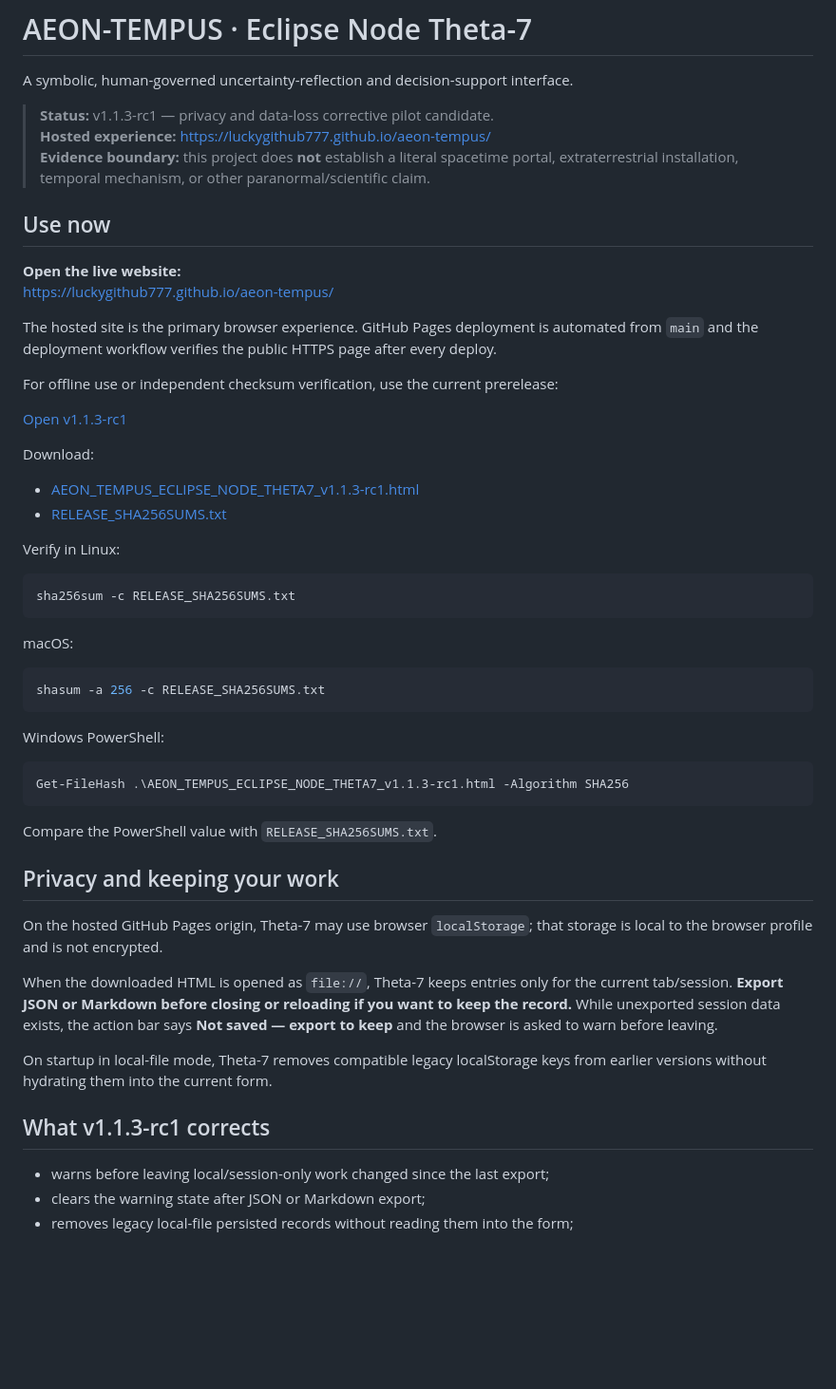
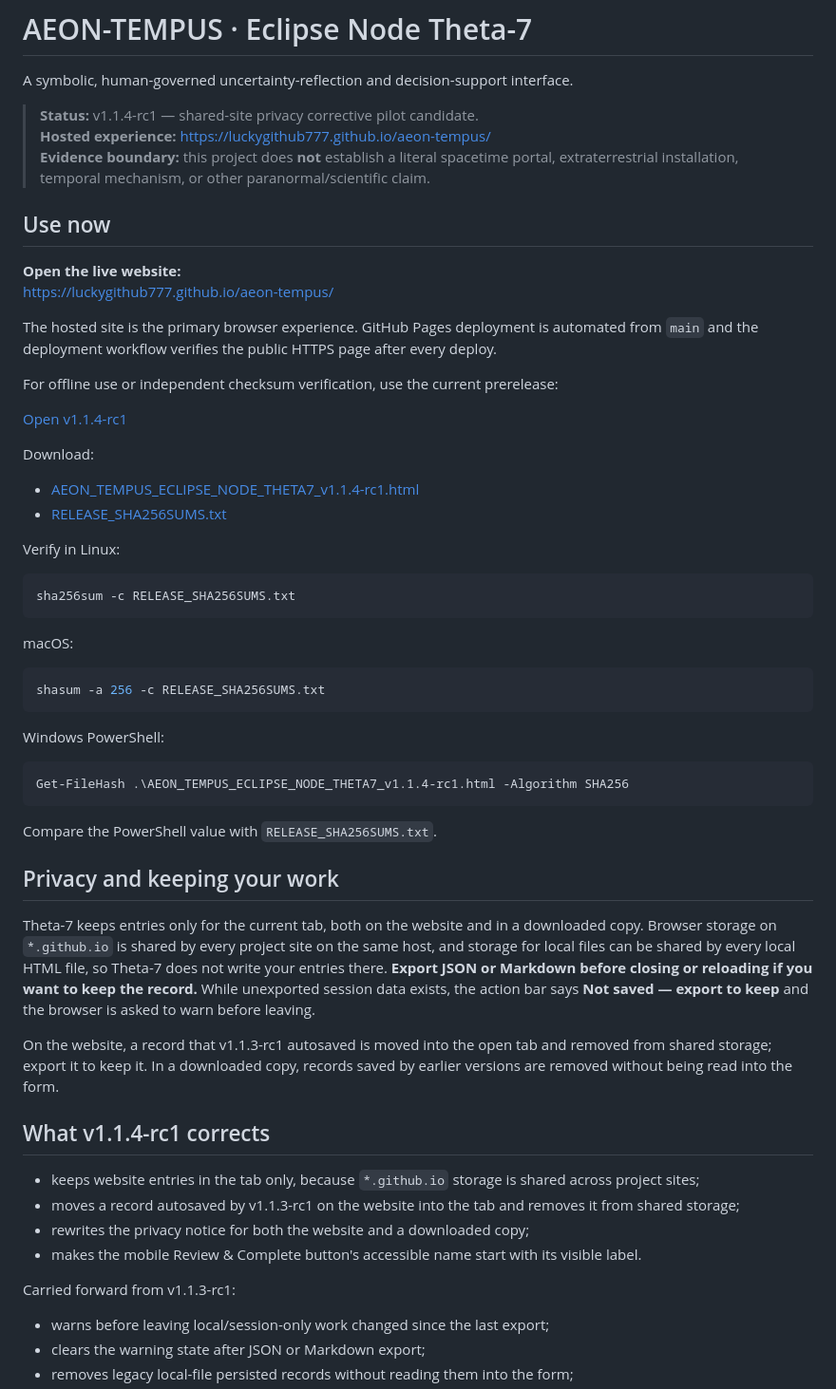
Before and after one commit to LuckyGitHub777/aeon-tempus, a Markdown page: README.md, the part around the change. Shown at 95% size. GitHub-like rendering; blank space fills up the shorter version.

Commit message:
docs: document shared-origin privacy model

````diff
--- a/README.md
+++ b/README.md
@@ -2,7 +2,7 @@
 
 A symbolic, human-governed uncertainty-reflection and decision-support interface.
 
-> **Status:** v1.1.3-rc1 — privacy and data-loss corrective pilot candidate.
+> **Status:** v1.1.4-rc1 — shared-site privacy corrective pilot candidate.
 > **Hosted experience:** https://luckygithub777.github.io/aeon-tempus/
 > **Evidence boundary:** this project does **not** establish a literal spacetime portal, extraterrestrial installation, temporal mechanism, or other paranormal/scientific claim.
 
@@ -15,11 +15,11 @@ The hosted site is the primary browser experience. GitHub Pages deployment is au
 
 For offline use or independent checksum verification, use the current prerelease:
 
-[Open v1.1.3-rc1](https://github.com/LuckyGitHub777/aeon-tempus/releases/tag/v1.1.3-rc1)
+[Open v1.1.4-rc1](https://github.com/LuckyGitHub777/aeon-tempus/releases/tag/v1.1.4-rc1)
 
 Download:
-- [AEON_TEMPUS_ECLIPSE_NODE_THETA7_v1.1.3-rc1.html](https://github.com/LuckyGitHub777/aeon-tempus/releases/download/v1.1.3-rc1/AEON_TEMPUS_ECLIPSE_NODE_THETA7_v1.1.3-rc1.html)
-- [RELEASE_SHA256SUMS.txt](https://github.com/LuckyGitHub777/aeon-tempus/releases/download/v1.1.3-rc1/RELEASE_SHA256SUMS.txt)
+- [AEON_TEMPUS_ECLIPSE_NODE_THETA7_v1.1.4-rc1.html](https://github.com/LuckyGitHub777/aeon-tempus/releases/download/v1.1.4-rc1/AEON_TEMPUS_ECLIPSE_NODE_THETA7_v1.1.4-rc1.html)
+- [RELEASE_SHA256SUMS.txt](https://github.com/LuckyGitHub777/aeon-tempus/releases/download/v1.1.4-rc1/RELEASE_SHA256SUMS.txt)
 
 Verify in Linux:
 
@@ -36,20 +36,25 @@ shasum -a 256 -c RELEASE_SHA256SUMS.txt
 Windows PowerShell:
 
 ```powershell
-Get-FileHash .\AEON_TEMPUS_ECLIPSE_NODE_THETA7_v1.1.3-rc1.html -Algorithm SHA256
+Get-FileHash .\AEON_TEMPUS_ECLIPSE_NODE_THETA7_v1.1.4-rc1.html -Algorithm SHA256
 ```
 
 Compare the PowerShell value with `RELEASE_SHA256SUMS.txt`.
 
 ## Privacy and keeping your work
 
-On the hosted GitHub Pages origin, Theta-7 may use browser `localStorage`; that storage is local to the browser profile and is not encrypted.
+Theta-7 keeps entries only for the current tab, both on the website and in a downloaded copy. Browser storage on `*.github.io` is shared by every project site on the same host, and storage for local files can be shared by every local HTML file, so Theta-7 does not write your entries there. **Export JSON or Markdown before closing or reloading if you want to keep the record.** While unexported session data exists, the action bar says **Not saved — export to keep** and the browser is asked to warn before leaving.
 
-When the downloaded HTML is opened as `file://`, Theta-7 keeps entries only for the current tab/session. **Export JSON or Markdown before closing or reloading if you want to keep the record.** While unexported session data exists, the action bar says **Not saved — export to keep** and the browser is asked to warn before leaving.
+On the website, a record that v1.1.3-rc1 autosaved is moved into the open tab and removed from shared storage; export it to keep it. In a downloaded copy, records saved by earlier versions are removed without being read into the form.
 
-On startup in local-file mode, Theta-7 removes compatible legacy localStorage keys from earlier versions without hydrating them into the current form.
+## What v1.1.4-rc1 corrects
 
-## What v1.1.3-rc1 corrects
+- keeps website entries in the tab only, because `*.github.io` storage is shared across project sites;
+- moves a record autosaved by v1.1.3-rc1 on the website into the tab and removes it from shared storage;
+- rewrites the privacy notice for both the website and a downloaded copy;
+- makes the mobile Review & Complete button's accessible name start with its visible label.
+
+Carried forward from v1.1.3-rc1:
 
 - warns before leaving local/session-only work changed since the last export;
 - clears the warning state after JSON or Markdown export;
````
